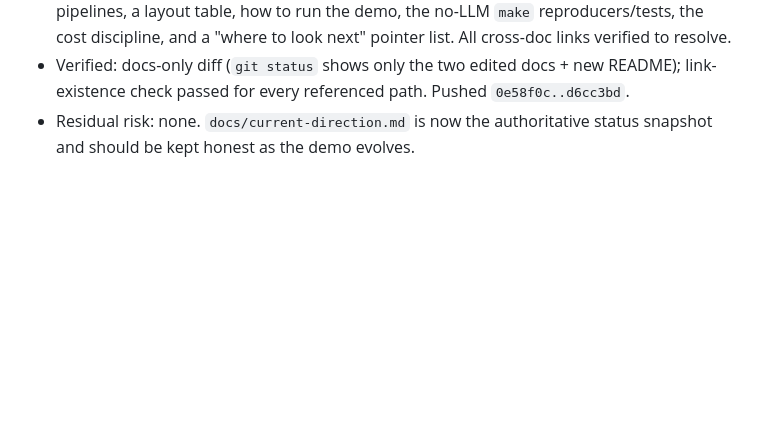
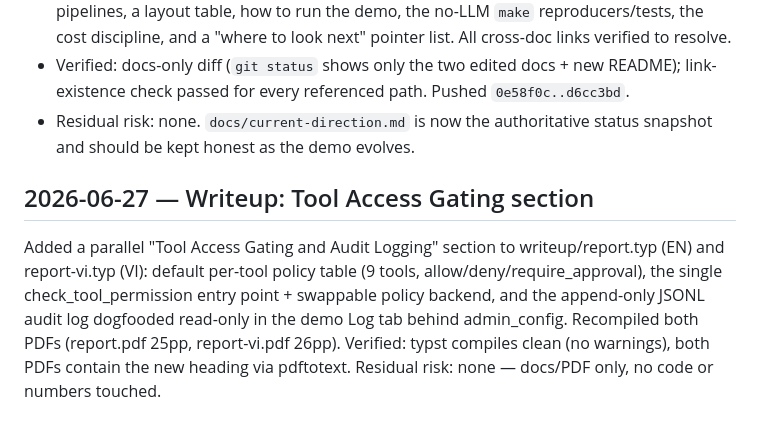
Before and after one commit to tungnguyenlam/vsf, a Markdown page: WORKLOG.md, the part around the change. GitHub-like rendering; blank space fills up the shorter version.

Commit message:
docs(worklog): log the writeup SafeTooling section
Co-Authored-By: Claude Opus 4.8 (1M context) <noreply@anthropic.com>

```diff
--- a/WORKLOG.md
+++ b/WORKLOG.md
@@ -2020,3 +2020,7 @@ Residual risk: Save & next has no double-submit guard on the new button (local s
 - Added a root `README.md` (the repo had none): what the project is, the three landed pipelines, a layout table, how to run the demo, the no-LLM `make` reproducers/tests, the cost discipline, and a "where to look next" pointer list. All cross-doc links verified to resolve.
 - Verified: docs-only diff (`git status` shows only the two edited docs + new README); link-existence check passed for every referenced path. Pushed `0e58f0c..d6cc3bd`.
 - Residual risk: none. `docs/current-direction.md` is now the authoritative status snapshot and should be kept honest as the demo evolves.
+
+## 2026-06-27 — Writeup: Tool Access Gating section
+
+Added a parallel "Tool Access Gating and Audit Logging" section to writeup/report.typ (EN) and report-vi.typ (VI): default per-tool policy table (9 tools, allow/deny/require_approval), the single check_tool_permission entry point + swappable policy backend, and the append-only JSONL audit log dogfooded read-only in the demo Log tab behind admin_config. Recompiled both PDFs (report.pdf 25pp, report-vi.pdf 26pp). Verified: typst compiles clean (no warnings), both PDFs contain the new heading via pdftotext. Residual risk: none — docs/PDF only, no code or numbers touched.
```
